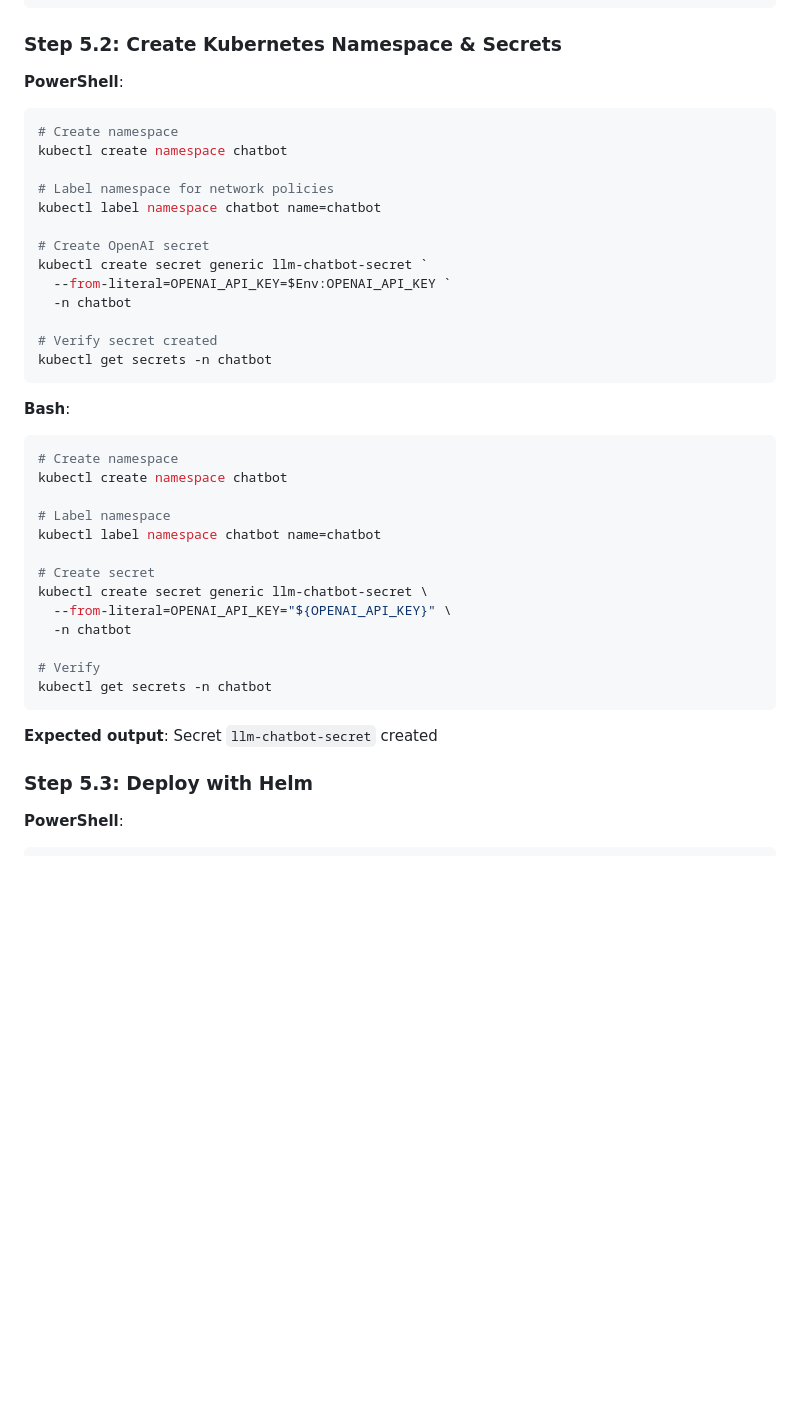
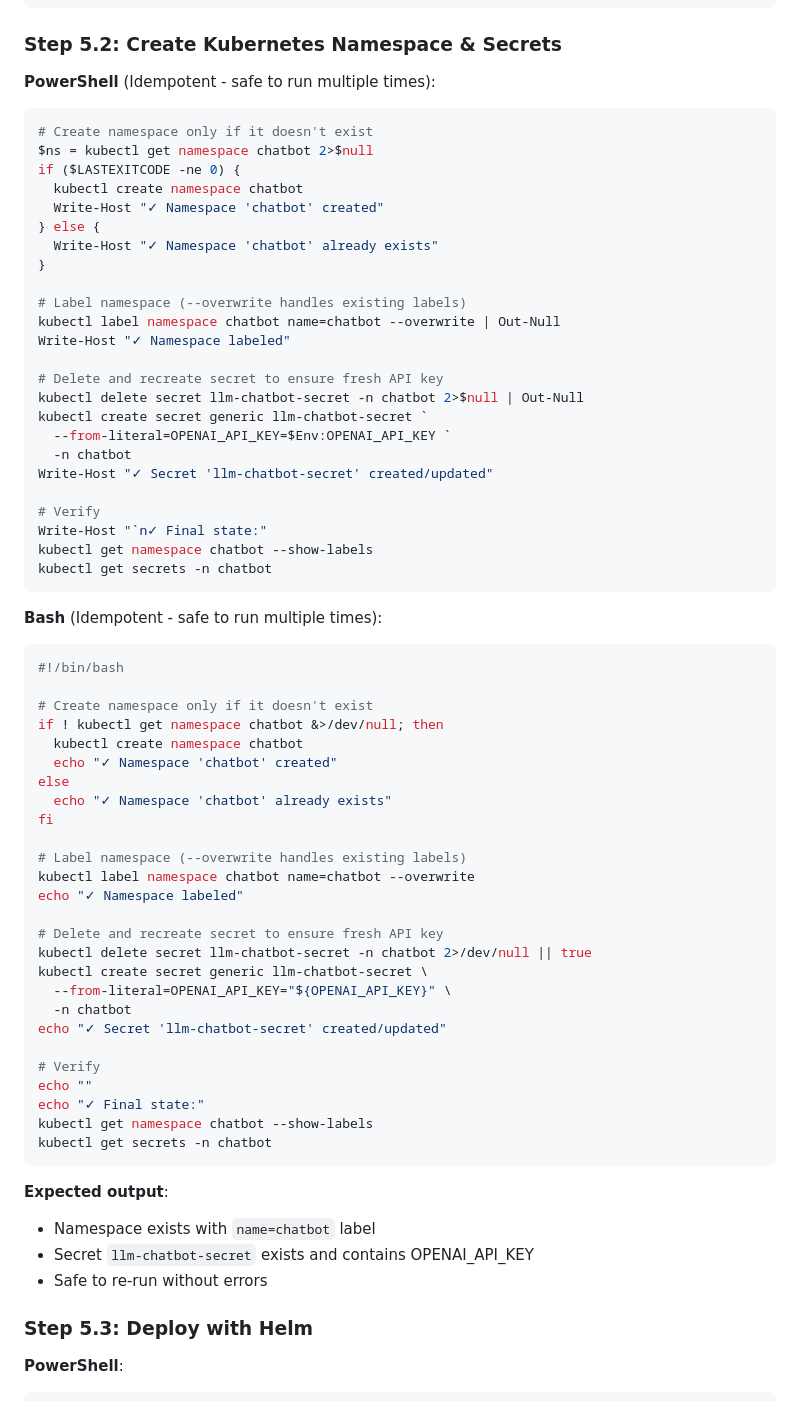
Before and after one commit to ybhandarims/llm-chatbot, a Markdown page: infra/INFRASTRUCTURE_RUNBOOK.md, the part around the change. Rendered like a GitHub page; blank space fills up the shorter version.

````diff
--- a/infra/INFRASTRUCTURE_RUNBOOK.md
+++ b/infra/INFRASTRUCTURE_RUNBOOK.md
@@ -1139,41 +1139,68 @@ aws:
 
 ### Step 5.2: Create Kubernetes Namespace & Secrets
 
-**PowerShell**:
-```powershell
-# Create namespace
-kubectl create namespace chatbot
-
-# Label namespace for network policies
-kubectl label namespace chatbot name=chatbot
-
-# Create OpenAI secret
+**PowerShell** (Idempotent - safe to run multiple times):
+```powershell
+# Create namespace only if it doesn't exist
+$ns = kubectl get namespace chatbot 2>$null
+if ($LASTEXITCODE -ne 0) {
+  kubectl create namespace chatbot
+  Write-Host "✓ Namespace 'chatbot' created"
+} else {
+  Write-Host "✓ Namespace 'chatbot' already exists"
+}
+
+# Label namespace (--overwrite handles existing labels)
+kubectl label namespace chatbot name=chatbot --overwrite | Out-Null
+Write-Host "✓ Namespace labeled"
+
+# Delete and recreate secret to ensure fresh API key
+kubectl delete secret llm-chatbot-secret -n chatbot 2>$null | Out-Null
 kubectl create secret generic llm-chatbot-secret `
   --from-literal=OPENAI_API_KEY=$Env:OPENAI_API_KEY `
   -n chatbot
-
-# Verify secret created
+Write-Host "✓ Secret 'llm-chatbot-secret' created/updated"
+
+# Verify
+Write-Host "`n✓ Final state:"
+kubectl get namespace chatbot --show-labels
 kubectl get secrets -n chatbot
 ```
 
-**Bash**:
-```bash
-# Create namespace
-kubectl create namespace chatbot
-
-# Label namespace
-kubectl label namespace chatbot name=chatbot
-
-# Create secret
+**Bash** (Idempotent - safe to run multiple times):
+```bash
+#!/bin/bash
+
+# Create namespace only if it doesn't exist
+if ! kubectl get namespace chatbot &>/dev/null; then
+  kubectl create namespace chatbot
+  echo "✓ Namespace 'chatbot' created"
+else
+  echo "✓ Namespace 'chatbot' already exists"
+fi
+
+# Label namespace (--overwrite handles existing labels)
+kubectl label namespace chatbot name=chatbot --overwrite
+echo "✓ Namespace labeled"
+
+# Delete and recreate secret to ensure fresh API key
+kubectl delete secret llm-chatbot-secret -n chatbot 2>/dev/null || true
 kubectl create secret generic llm-chatbot-secret \
   --from-literal=OPENAI_API_KEY="${OPENAI_API_KEY}" \
   -n chatbot
+echo "✓ Secret 'llm-chatbot-secret' created/updated"
 
 # Verify
+echo ""
+echo "✓ Final state:"
+kubectl get namespace chatbot --show-labels
 kubectl get secrets -n chatbot
 ```
 
-**Expected output**: Secret `llm-chatbot-secret` created
+**Expected output**:
+- Namespace exists with `name=chatbot` label
+- Secret `llm-chatbot-secret` exists and contains OPENAI_API_KEY
+- Safe to re-run without errors
 
 ### Step 5.3: Deploy with Helm
 
````
